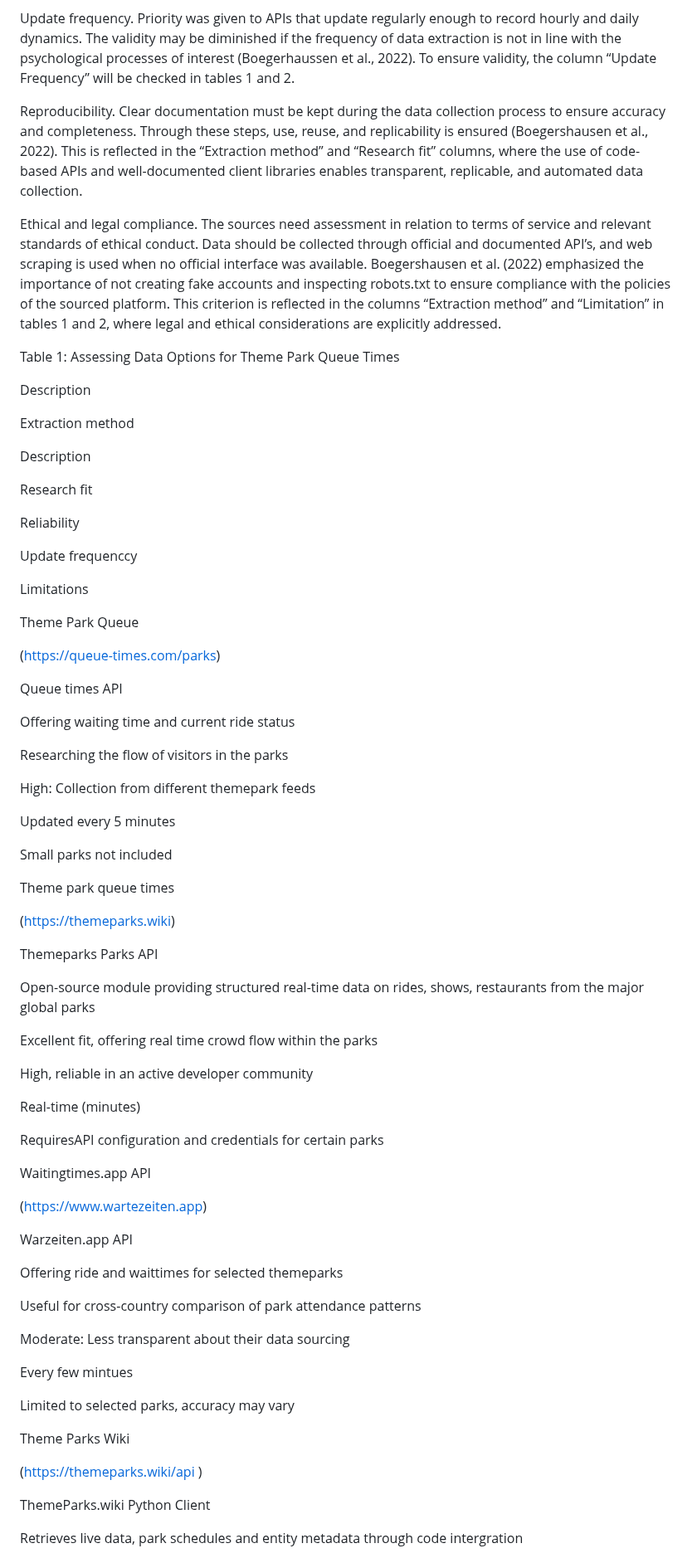
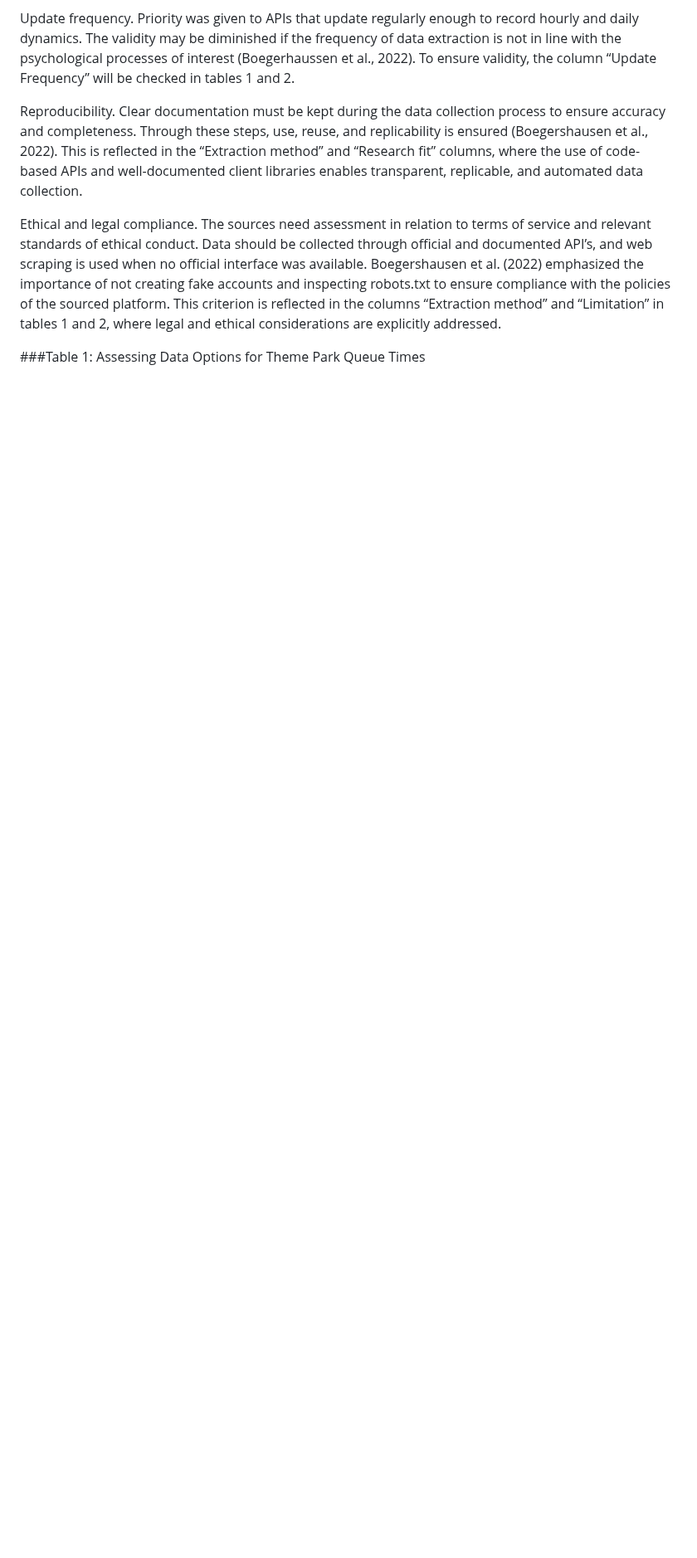
Before and after one commit to Brittvanhaaster/ODCM-Team2, a Markdown page: README.md, the part around one of its changes. Shown at 83% size. GitHub-like rendering; blank space fills up the shorter version.

Commit message:
Reformatted README.md for better clarity and structure
Updated README.md to improve formatting and structure, including changes to headings and descriptions for clarity.

```diff
--- a/README.md
+++ b/README.md
@@ -45,75 +45,5 @@ Ethical and legal compliance. The sources need assessment in relation to terms o
 
 
 
-Table 1: Assessing Data Options for Theme Park Queue Times
+###Table 1: Assessing Data Options for Theme Park Queue Times
 
-Description
-
-Extraction method
-
-Description
-
-Research fit
-
-Reliability
-
-Update frequenccy
-
-Limitations
-
-Theme Park Queue
-
-(https://queue-times.com/parks)
-
-Queue times API
-
-Offering waiting time and current ride status
-
-Researching the flow of visitors in the parks
-
-High: Collection from different themepark feeds
-
-Updated every 5 minutes
-
-Small parks not included
-
-Theme park queue times
-
-(https://themeparks.wiki)
-
-Themeparks Parks API
-
-Open-source module providing structured real-time data on rides, shows, restaurants from the major global parks
-
-Excellent fit, offering real time crowd flow within the parks
-
-High, reliable in an active developer community
-
-Real-time (minutes)
-
-RequiresAPI configuration and credentials for certain parks
-
-Waitingtimes.app API
-
-(https://www.wartezeiten.app)
-
-Warzeiten.app API
-
-Offering ride and waittimes for selected themeparks
-
-Useful for cross-country comparison of park attendance patterns
-
-Moderate: Less transparent about their data sourcing
-
-Every few mintues
-
-Limited to selected parks, accuracy may vary
-
-Theme Parks Wiki
-
-(https://themeparks.wiki/api )
-
-ThemeParks.wiki Python Client
-
-Retrieves live data, park schedules and entity metadata through code intergration
-
```
Also changed, not shown: other parts of README.md (+42 -168 lines).
